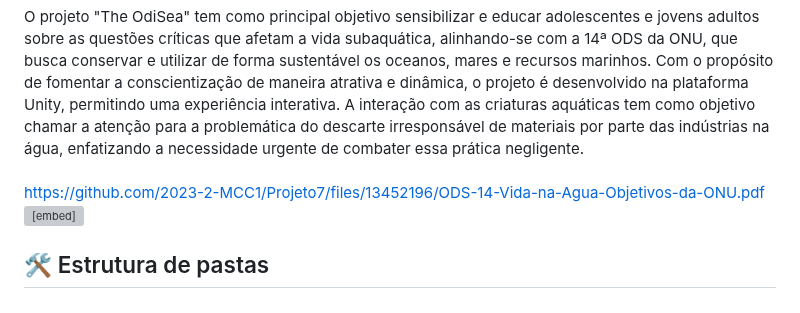
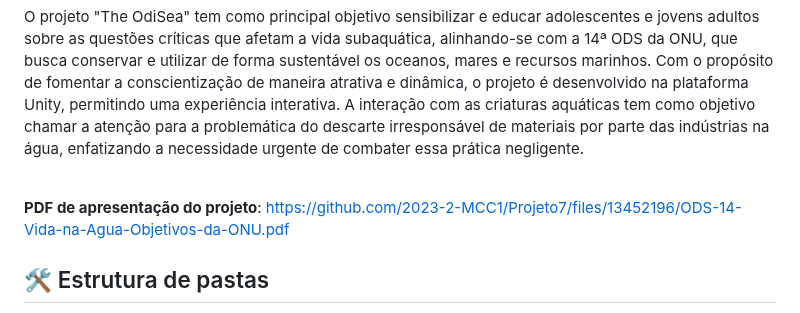
Before and after one commit to 2023-2-MCC1/Projeto7, a Markdown page: README.md, the part around the change. GitHub-like rendering; grey boxes are pictures that could not be loaded.

```diff
--- a/README.md
+++ b/README.md
@@ -19,9 +19,9 @@
 
 O projeto "The OdiSea" tem como principal objetivo sensibilizar e educar adolescentes e jovens adultos sobre as questões críticas que afetam a vida subaquática, alinhando-se com a 14ª ODS da ONU, que busca conservar e utilizar de forma sustentável os oceanos, mares e recursos marinhos. Com o propósito de fomentar a conscientização de maneira atrativa e dinâmica, o projeto é desenvolvido na plataforma Unity, permitindo uma experiência interativa. A interação com as criaturas aquáticas tem como objetivo chamar a atenção para a problemática do descarte irresponsável de materiais por parte das indústrias na água, enfatizando a necessidade urgente de combater essa prática negligente.
 <br><br>
-https://github.com/2023-2-MCC1/Projeto7/files/13452196/ODS-14-Vida-na-Agua-Objetivos-da-ONU.pdf
-<embed src="https://github.com/2023-2-MCC1/Projeto7/files/13452196/ODS-14-Vida-na-Agua-Objetivos-da-ONU.pdf" width="500" height="375"
- type="application/pdf">
+
+<b>PDF de apresentação do projeto</b>: https://github.com/2023-2-MCC1/Projeto7/files/13452196/ODS-14-Vida-na-Agua-Objetivos-da-ONU.pdf
+
 
 ## 🛠 Estrutura de pastas
 
```
